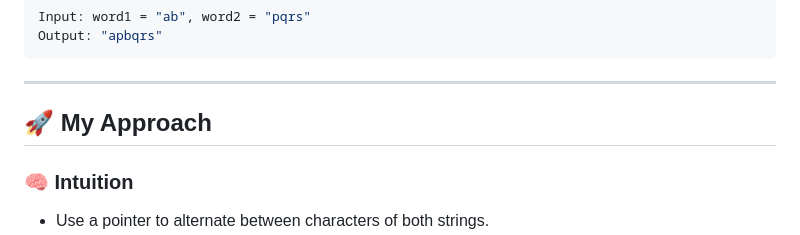
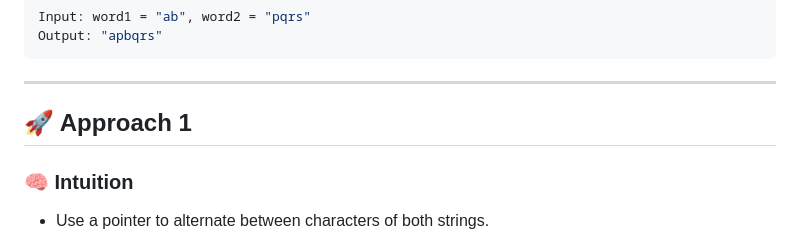
Before and after one commit to aimldinesh/data-science-coding-log, a Markdown page: 2025-05-07/merge_strings_alternately.md, the part around the change. GitHub-like rendering.

````diff
--- a/2025-05-07/merge_strings_alternately.md
+++ b/2025-05-07/merge_strings_alternately.md
@@ -22,7 +22,7 @@ Output: "apbqrs"
 ```
 ---
 
-## 🚀 My Approach
+## 🚀 Approach 1
 ### 🧠 Intuition
   - Use a pointer to alternate between characters of both strings.
   - Once the shorter string is exhausted, append the remaining part of the longer string.
````
